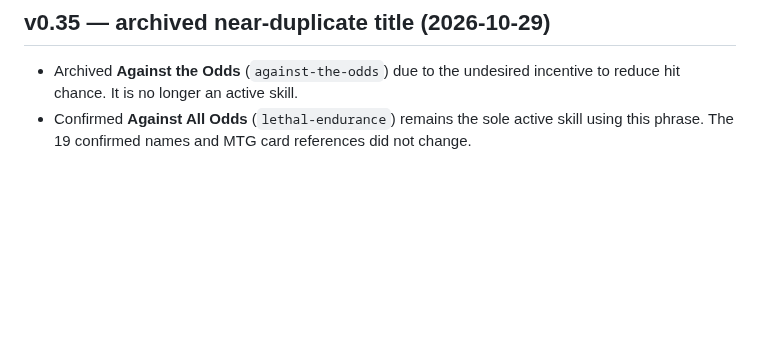
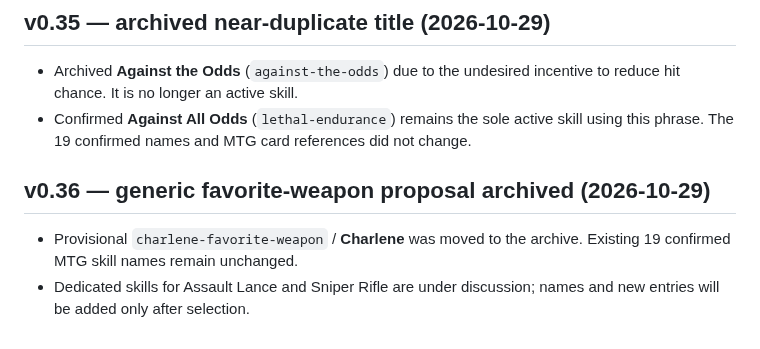
Before and after one commit to k2830122/FrameDoctrine-SkillLab, a Markdown page: MTG_SKILL_NAMES.md, the part around the change. Rendered like a GitHub page; blank space fills up the shorter version.

Commit message:
Log v0.36 favorite-weapon archive in naming reference

```diff
--- a/MTG_SKILL_NAMES.md
+++ b/MTG_SKILL_NAMES.md
@@ -53,3 +53,8 @@
 
 - Archived **Against the Odds** (`against-the-odds`) due to the undesired incentive to reduce hit chance. It is no longer an active skill.
 - Confirmed **Against All Odds** (`lethal-endurance`) remains the sole active skill using this phrase. The 19 confirmed names and MTG card references did not change.
+
+## v0.36 — generic favorite-weapon proposal archived (2026-10-29)
+
+- Provisional `charlene-favorite-weapon` / **Charlene** was moved to the archive. Existing 19 confirmed MTG skill names remain unchanged.
+- Dedicated skills for Assault Lance and Sniper Rifle are under discussion; names and new entries will be added only after selection.
```
